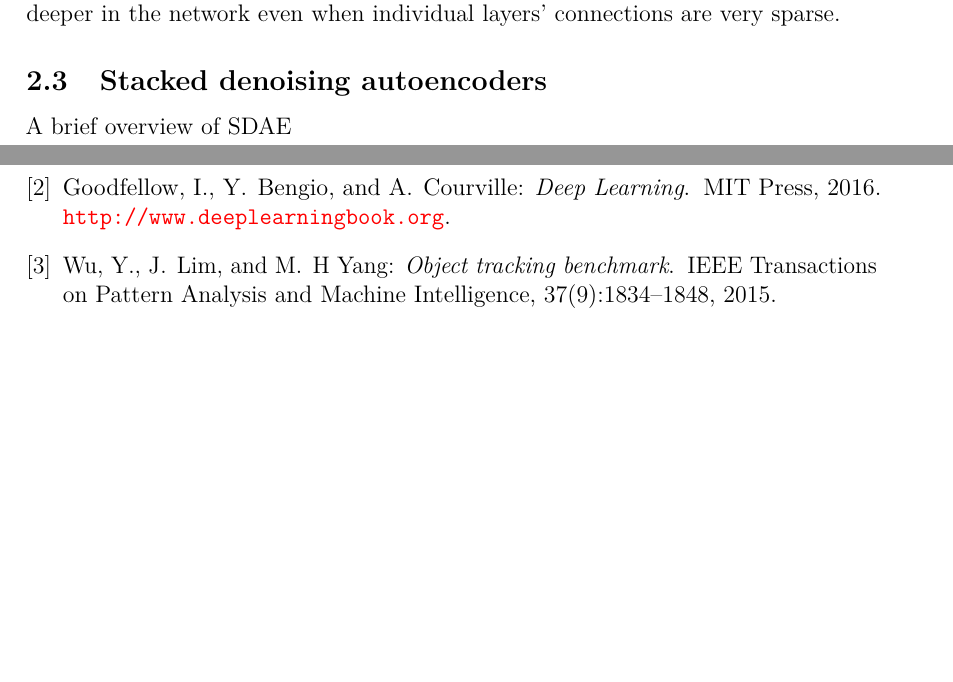
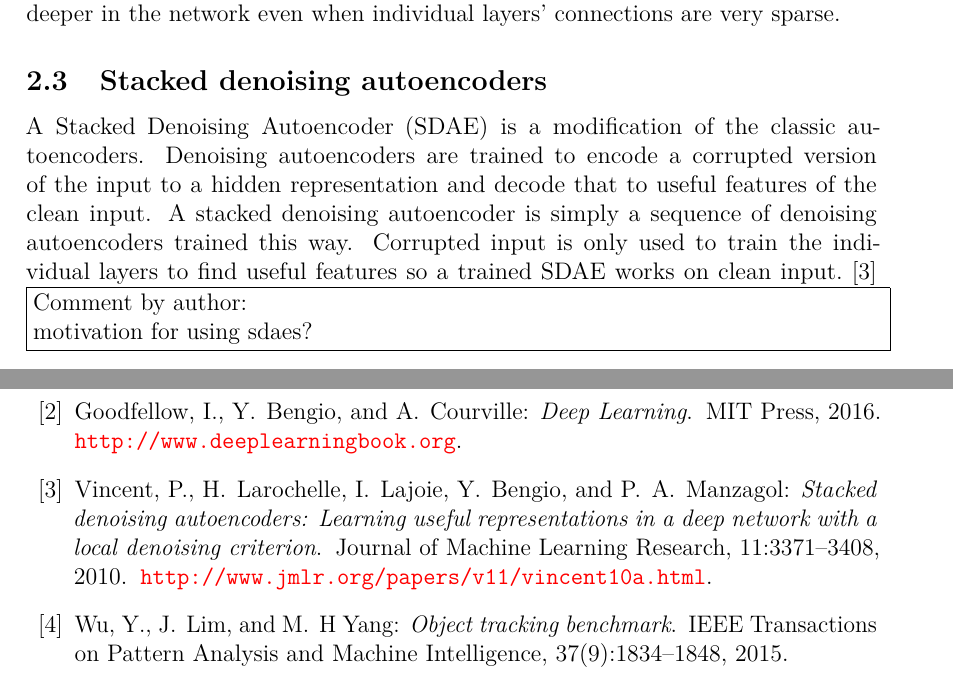
Before and after one commit to sndels/kandi, a LaTeX thesis (kandi.tex, which reads content/abbreviations.tex, content/background.tex, kandi.bib): two parts of pages 8 and 13 of 13, joined at a grey line, cut so that both start at the same text, the shorter picture padded with empty space. The pictures show the PDF file out/kandi.pdf that the author committed with the source.

Commit message:
Add basic concept of sdae to background

```diff
--- a/content/abbreviations.tex
+++ b/content/abbreviations.tex
@@ -33,3 +33,9 @@
     long  = Convolutional Neural Network,
     class = abbrev
 }
+
+\DeclareAcronym{sdae}{
+    short = SDAE,
+    long  = Stacked Denoising Autoencoder,
+    class = abbrev
+}
--- a/content/background.tex
+++ b/content/background.tex
@@ -60,4 +61,10 @@ Convolutional layers enable indirect connections to all or most of the input dat
 in the network even when individual layers' connections are very sparse.
 
 \subsection{Stacked denoising autoencoders}
-A brief overview of SDAE
+A \ac{sdae} is a modification of the classic autoencoders. Denoising autoencoders
+are trained to encode a corrupted version of the input to a hidden representation
+and decode that to useful features of the clean input. A stacked denoising autoencoder
+is simply a sequence of denoising autoencoders trained this way. Corrupted input
+is only used to train the individual layers to find useful features so a trained
+\ac{sdae} works on clean input.~\cite{SDAE}
+\authorcomment{motivation for using sdaes?}
--- a/kandi.bib
+++ b/kandi.bib
@@ -110,3 +110,13 @@
   url = {http://cvlab.hanyang.ac.kr/tracker_benchmark/index.html},
   note = {Accessed: 2017-06-25}
 }
+
+@article{SDAE,
+    author={P. Vincent and H. Larochelle and I. Lajoie and Y. Bengio and P.-A. Manzagol},
+    year={2010},
+    title={Stacked denoising autoencoders: Learning Useful Representations in a Deep Network with a Local Denoising Criterion},
+    journal={Journal of Machine Learning Research},
+    volume={11},
+    pages={3371-3408},
+    url={http://www.jmlr.org/papers/v11/vincent10a.html}
+}
```
Also changed, not shown: out/kandi.pdf, content/background.tex (5 more changed lines).
